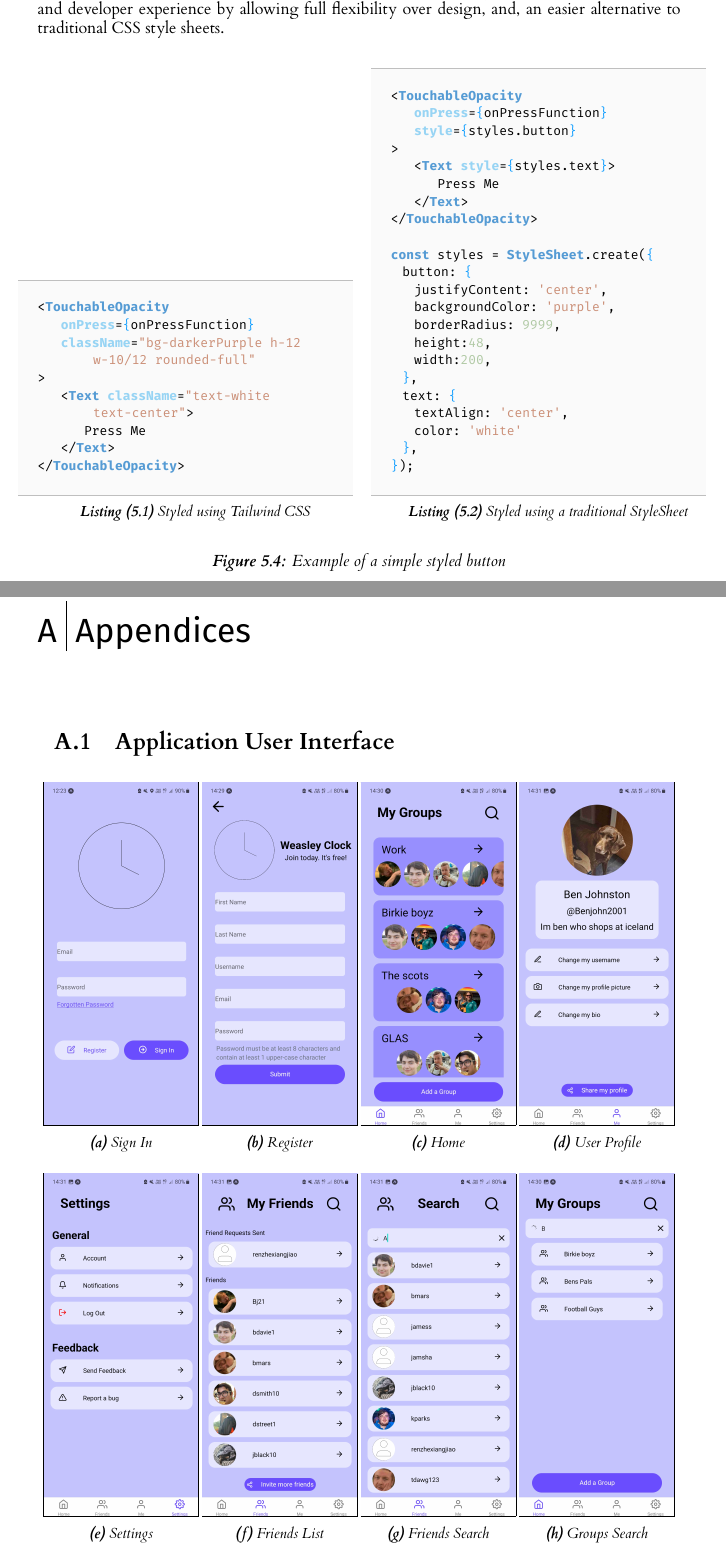
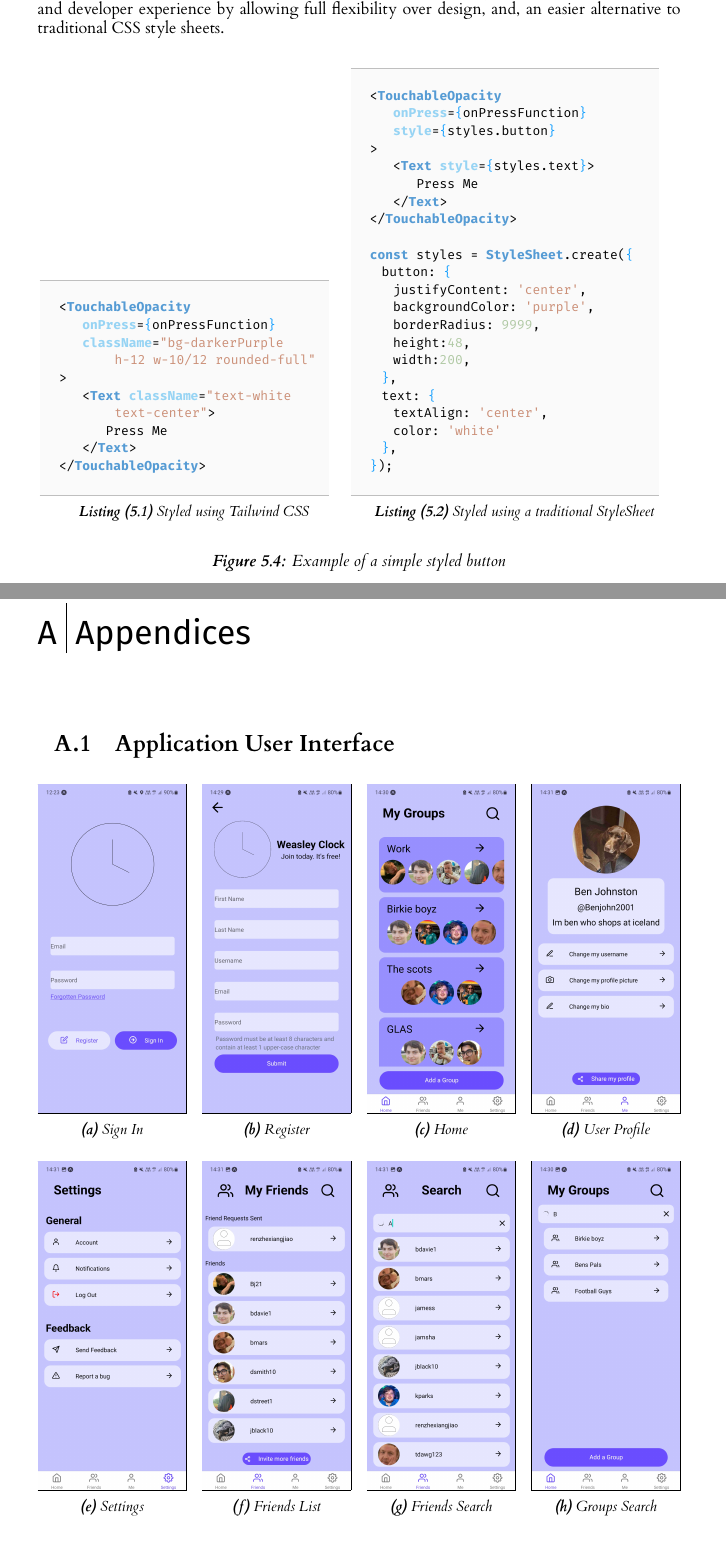
Before and after one commit to Benjohn2001/l4_individual_project_diss, a LaTeX thesis (l4proj.tex, which reads chapters/appendices.tex, chapters/implementation.tex): two parts of pages 16 and 22 of 24, joined at a grey line, cut so that both start at the same text. Compiled offline with XeLaTeX.

Commit message:
fix figure formatting

```diff
--- a/chapters/appendices.tex
+++ b/chapters/appendices.tex
@@ -2,43 +2,49 @@
 \section{Application User Interface}\label{appendix:appScreens}
 \begin{figure}[!htbp]
     \centering
-    \noindent\begin{subfigure}[b]{0.24\textwidth}
+    \noindent\begin{subfigure}[b]{0.23\textwidth}
         \centering
         \frame{\includegraphics[width=\textwidth]{signIn.jpg}}
         \caption{Sign In}
     \end{subfigure}
-    \noindent\begin{subfigure}[b]{0.24\textwidth}
+    \hspace{0.5em}
+    \noindent\begin{subfigure}[b]{0.23\textwidth}
         \centering
         \frame{\includegraphics[width=\textwidth]{register.jpg}}
         \caption{Register}
     \end{subfigure}
-    \noindent\begin{subfigure}[b]{0.24\textwidth}
+    \hspace{0.5em}
+    \noindent\begin{subfigure}[b]{0.23\textwidth}
         \centering
         \frame{\includegraphics[width=\textwidth]{home.jpg}}
         \caption{Home}
     \end{subfigure}
-    \noindent\begin{subfigure}[b]{0.24\textwidth}
+    \hspace{0.5em}
+    \noindent\begin{subfigure}[b]{0.23\textwidth}
         \centering
         \frame{\includegraphics[width=\textwidth]{myProfile.jpg}}
         \caption{User Profile}
     \end{subfigure}
     \vskip\baselineskip
-    \noindent\begin{subfigure}[b]{0.24\textwidth}
+    \noindent\begin{subfigure}[b]{0.23\textwidth}
         \centering
         \frame{\includegraphics[width=\textwidth]{settings.jpg}}
         \caption{Settings}
     \end{subfigure}
-    \noindent\begin{subfigure}[b]{0.24\textwidth}
+    \hspace{0.5em}
+    \noindent\begin{subfigure}[b]{0.23\textwidth}
         \centering
         \frame{\includegraphics[width=\textwidth]{friendsList.jpg}}
         \caption{Friends List}
     \end{subfigure}
-    \noindent\begin{subfigure}[b]{0.24\textwidth}
+    \hspace{0.5em}
+    \noindent\begin{subfigure}[b]{0.23\textwidth}
         \centering
         \frame{\includegraphics[width=\textwidth]{searchFriends.jpg}}
         \caption{Friends Search}
     \end{subfigure}
-    \noindent\begin{subfigure}[b]{0.24\textwidth}
+    \hspace{0.5em}
+    \noindent\begin{subfigure}[b]{0.23\textwidth}
         \centering
         \frame{\includegraphics[width=\textwidth]{searchGroups.jpg}}
         \caption{Groups Search}
--- a/chapters/implementation.tex
+++ b/chapters/implementation.tex
@@ -46,7 +46,8 @@ Solely React Native development does however require some native coding and the
 \subsection{Tailwind CSS}
 When creating a user interface there are several CSS frameworks and UI kits that can be used in tandem, or, independently of standard CSS style sheets. Tailwind CSS \cite{tailwind} is a CSS framework that allows the developer to create reusable styled components simply by using utility classes in the className property. Tailwind does not include styled components giving full control to the developer over the design. This approach was chosen over a UI kit of created components to allow the design to be unique and flexible to the project requirements. NativeWind \cite{nativewind} is a package used to process the CSS from the tailwind class names into StyleSheet objects, that can then be understood by ReactNative. The use of this technology enhanced the user interface and developer experience by allowing full flexibility over design, and, an easier alternative to traditional CSS style sheets.
 \begin{figure}[!htbp]
-    \begin{subfigure}[b]{0.49\textwidth}
+    \centering
+    \begin{subfigure}[b]{0.42\textwidth}
         \begin{lstlisting}[language=jsJsx, caption={Styled using Tailwind CSS}]
         <TouchableOpacity
             onPress={onPressFunction}
```
Also changed, not shown: chapters/appendices.tex (19 more changed lines), chapters/implementation.tex (3 more changed lines).
